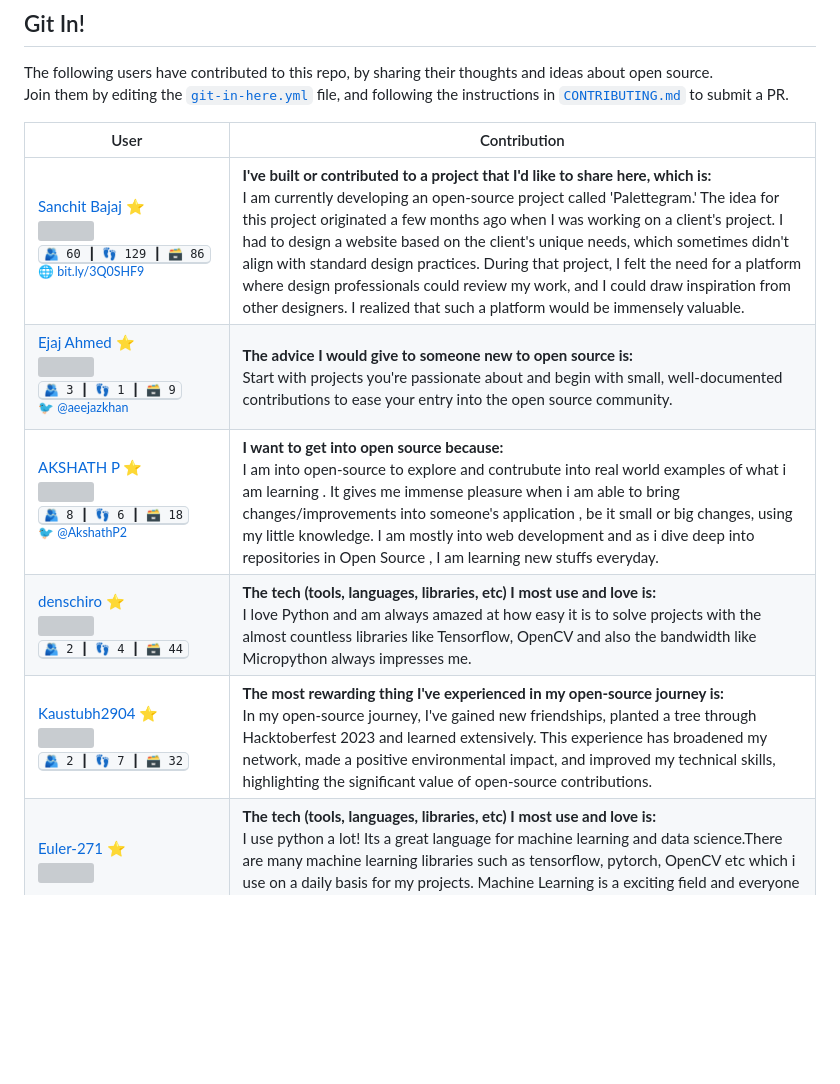
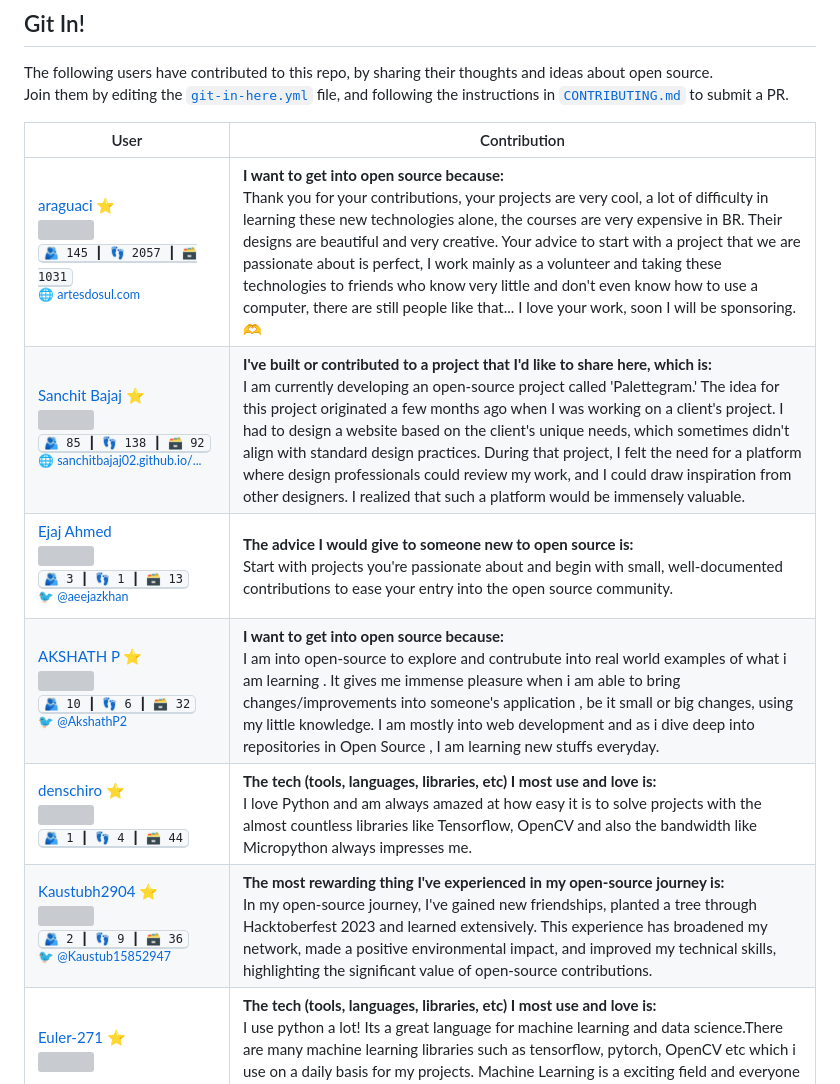
Before and after one commit to Lissy93/git-in, a Markdown page: .github/README.md, the part around one of its changes. GitHub-like rendering; blank space fills up the shorter version; grey boxes are pictures that could not be loaded.

```diff
--- a/.github/README.md
+++ b/.github/README.md
@@ -224,9 +224,10 @@ Join them by editing the [`git-in-here.yml`](/git-in-here.yml) file, and followi
 <!-- git-in-start -->
 User | Contribution
 ---|---
-<a href='https://github.com/Sanchitbajaj02' title='Upcoming Software Engineer Infozech  Freelance Developer   Tech Enthusiast   Blogger   Reach out to me to build your brand'>Sanchit Bajaj ⭐<br /><img src='https://avatars.githubusercontent.com/u/55249639?v=4' width='80' /></a> <br /><kbd title='Followers, following and repo count for Sanchitbajaj02'>🫂 60 ┃ 👣 129 ┃ 🗃 86</kbd> <br /><sup>🌐 [bit.ly/3Q0SHF9](https://bit.ly/3Q0SHF9)</sup>  | **I've built or contributed to a project that I'd like to share here, which is:**<br />I am currently developing an open-source project called 'Palettegram.' The idea for this project originated a few months ago when I was working on a client's project. I had to design a website based on the client's unique needs, which sometimes didn't align with standard design practices. During that project, I felt the need for a platform where design professionals could review my work, and I could draw inspiration from other designers. I realized that such a platform would be immensely valuable.
-<a href='https://github.com/aeejaz' title=''>Ejaj Ahmed ⭐<br /><img src='https://avatars.githubusercontent.com/u/104285152?v=4' width='80' /></a> <br /><kbd title='Followers, following and repo count for aeejaz'>🫂 3 ┃ 👣 1 ┃ 🗃 9</kbd>  <br /><sup>🐦 [@aeejazkhan](https://x.com/aeejazkhan)</sup> | **The advice I would give to someone new to open source is:**<br />Start with projects you're passionate about and begin with small, well-documented contributions to ease your entry into the open source community.
-<a href='https://github.com/AKSHATH99' title='STUDENTPERSUING BCA  SRINIVAS UNIVERSITY MANGALORE INDIA'>AKSHATH P ⭐<br /><img src='https://avatars.githubusercontent.com/u/126553203?v=4' width='80' /></a> <br /><kbd title='Followers, following and repo count for AKSHATH99'>🫂 8 ┃ 👣 6 ┃ 🗃 18</kbd>  <br /><sup>🐦 [@AkshathP2](https://x.com/AkshathP2)</sup> | **I want to get into open source because:**<br />I am into open-source to explore and contrubute into real world examples of what i am learning . It gives me immense pleasure when i am able to bring changes/improvements into someone's application , be it small or    big changes, using my little knowledge. I am mostly into web development and as i dive deep into  repositories in Open Source , I am learning new stuffs everyday.
-<a href='https://github.com/denschiro' title=''>denschiro ⭐<br /><img src='https://avatars.githubusercontent.com/u/6161324?v=4' width='80' /></a> <br /><kbd title='Followers, following and repo count for denschiro'>🫂 2 ┃ 👣 4 ┃ 🗃 44</kbd>   | **The tech (tools, languages, libraries, etc) I most use and love is:**<br />I love Python and am always amazed at how easy it is to solve projects with the  almost countless libraries like Tensorflow, OpenCV and also the bandwidth like Micropython always impresses me.
-<a href='https://github.com/Kaustubh2904' title=''>Kaustubh2904 ⭐<br /><img src='https://avatars.githubusercontent.com/u/136558240?v=4' width='80' /></a> <br /><kbd title='Followers, following and repo count for Kaustubh2904'>🫂 2 ┃ 👣 7 ┃ 🗃 32</kbd>   | **The most rewarding thing I've experienced in my open-source journey is:**<br />In my open-source journey, I've gained new friendships, planted a tree through Hacktoberfest 2023  and learned extensively. This experience has broadened my network, made a positive environmental impact,  and improved my technical skills, highlighting the significant value of open-source contributions.
+<a href='https://github.com/araguaci' title='CruxSacraSitMihiLux NonDracoSitMihiDux VRSNSMVSMQLIVB Non nobis Domine nobis sed nom ini tuo ad gloriam'>araguaci ⭐<br /><img src='https://avatars.githubusercontent.com/u/7318668?v=4' width='80' /></a> <br /><kbd title='Followers, following and repo count for araguaci'>🫂 145 ┃ 👣 2057 ┃ 🗃 1031</kbd> <br /><sup>🌐 [artesdosul.com](http://www.artesdosul.com/)</sup>  | **I want to get into open source because:**<br />Thank you for your contributions, your projects are very cool, a lot of difficulty in learning these new technologies alone, the courses are very expensive in BR. Their designs are beautiful and very creative. Your advice to start with a project that we are passionate about is perfect, I work mainly as a volunteer and taking these technologies to friends who know very little and don't even know how to use a computer, there are still people like that... I love your work, soon I will be sponsoring. 🫶
+<a href='https://github.com/Sanchitbajaj02' title='Software Engineer Infozech  Freelance Developer   Tech Enthusiast   Blogger   Reach out to me to build your brand'>Sanchit Bajaj ⭐<br /><img src='https://avatars.githubusercontent.com/u/55249639?v=4' width='80' /></a> <br /><kbd title='Followers, following and repo count for Sanchitbajaj02'>🫂 85 ┃ 👣 138 ┃ 🗃 92</kbd> <br /><sup>🌐 [sanchitbajaj02.github.io/...](https://sanchitbajaj02.github.io/portfolio)</sup>  | **I've built or contributed to a project that I'd like to share here, which is:**<br />I am currently developing an open-source project called 'Palettegram.' The idea for this project originated a few months ago when I was working on a client's project. I had to design a website based on the client's unique needs, which sometimes didn't align with standard design practices. During that project, I felt the need for a platform where design professionals could review my work, and I could draw inspiration from other designers. I realized that such a platform would be immensely valuable.
+<a href='https://github.com/aeejaz' title=''>Ejaj Ahmed<br /><img src='https://avatars.githubusercontent.com/u/104285152?v=4' width='80' /></a> <br /><kbd title='Followers, following and repo count for aeejaz'>🫂 3 ┃ 👣 1 ┃ 🗃 13</kbd>  <br /><sup>🐦 [@aeejazkhan](https://x.com/aeejazkhan)</sup> | **The advice I would give to someone new to open source is:**<br />Start with projects you're passionate about and begin with small, well-documented contributions to ease your entry into the open source community.
+<a href='https://github.com/AKSHATH99' title='LEARNING  BUILDING'>AKSHATH P ⭐<br /><img src='https://avatars.githubusercontent.com/u/126553203?v=4' width='80' /></a> <br /><kbd title='Followers, following and repo count for AKSHATH99'>🫂 10 ┃ 👣 6 ┃ 🗃 32</kbd>  <br /><sup>🐦 [@AkshathP2](https://x.com/AkshathP2)</sup> | **I want to get into open source because:**<br />I am into open-source to explore and contrubute into real world examples of what i am learning . It gives me immense pleasure when i am able to bring changes/improvements into someone's application , be it small or    big changes, using my little knowledge. I am mostly into web development and as i dive deep into  repositories in Open Source , I am learning new stuffs everyday.
+<a href='https://github.com/denschiro' title=''>denschiro ⭐<br /><img src='https://avatars.githubusercontent.com/u/6161324?v=4' width='80' /></a> <br /><kbd title='Followers, following and repo count for denschiro'>🫂 1 ┃ 👣 4 ┃ 🗃 44</kbd>   | **The tech (tools, languages, libraries, etc) I most use and love is:**<br />I love Python and am always amazed at how easy it is to solve projects with the  almost countless libraries like Tensorflow, OpenCV and also the bandwidth like Micropython always impresses me.
+<a href='https://github.com/Kaustubh2904' title=''>Kaustubh2904 ⭐<br /><img src='https://avatars.githubusercontent.com/u/136558240?v=4' width='80' /></a> <br /><kbd title='Followers, following and repo count for Kaustubh2904'>🫂 2 ┃ 👣 9 ┃ 🗃 36</kbd>  <br /><sup>🐦 [@Kaustub15852947](https://x.com/Kaustub15852947)</sup> | **The most rewarding thing I've experienced in my open-source journey is:**<br />In my open-source journey, I've gained new friendships, planted a tree through Hacktoberfest 2023  and learned extensively. This experience has broadened my network, made a positive environmental impact,  and improved my technical skills, highlighting the significant value of open-source contributions.
 <a href='https://github.com/Euler-271' title=''>Euler-271 ⭐<br /><img src='https://avatars.githubusercontent.com/u/109752768?v=4' width='80' /></a>    | **The tech (tools, languages, libraries, etc) I most use and love is:**<br />I use python a lot! Its a great language for machine learning and data science.There are many machine learning libraries such as tensorflow, pytorch, OpenCV etc which i use on a daily basis for my projects. Machine Learning is a exciting field and everyone should try it!
```
Also changed, not shown: other parts of .github/README.md (+42 -42 lines).
